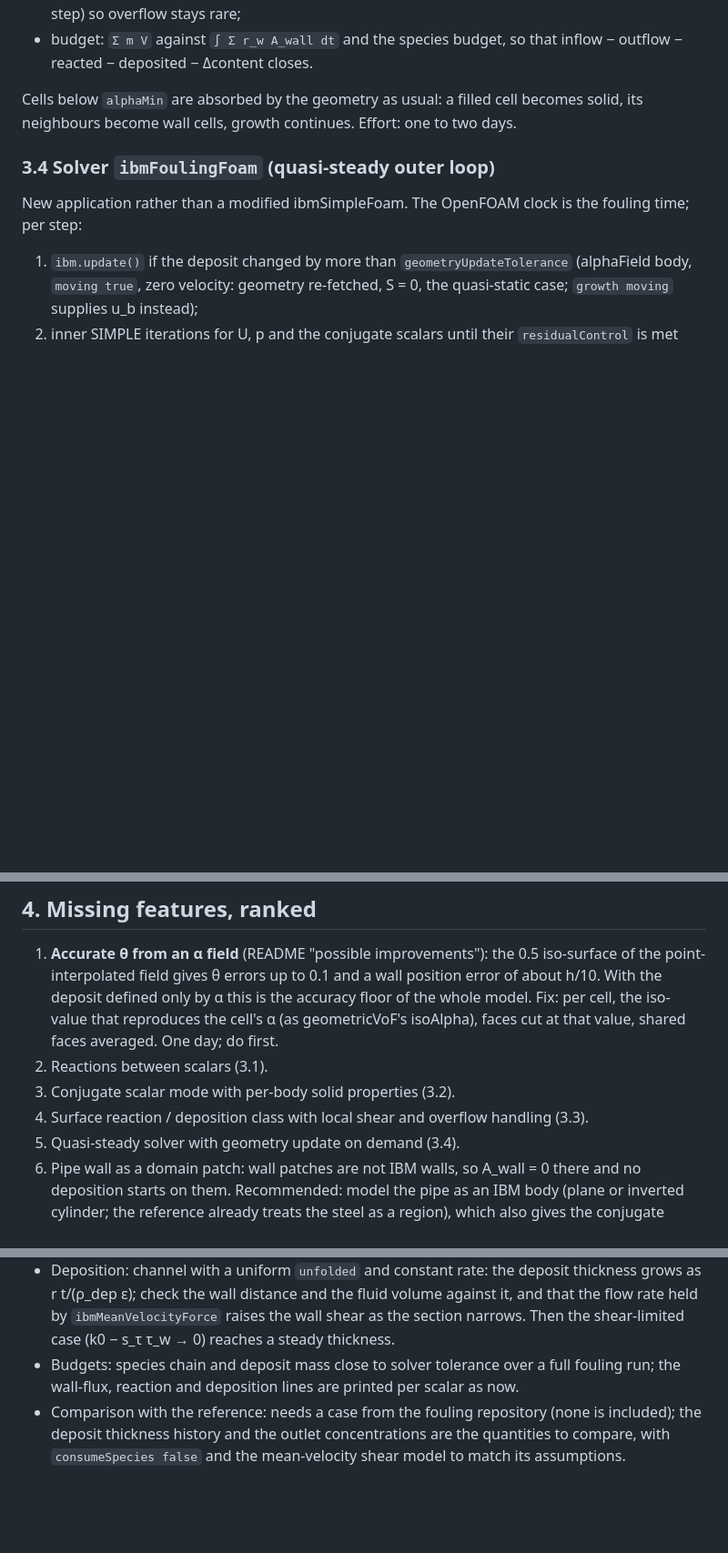
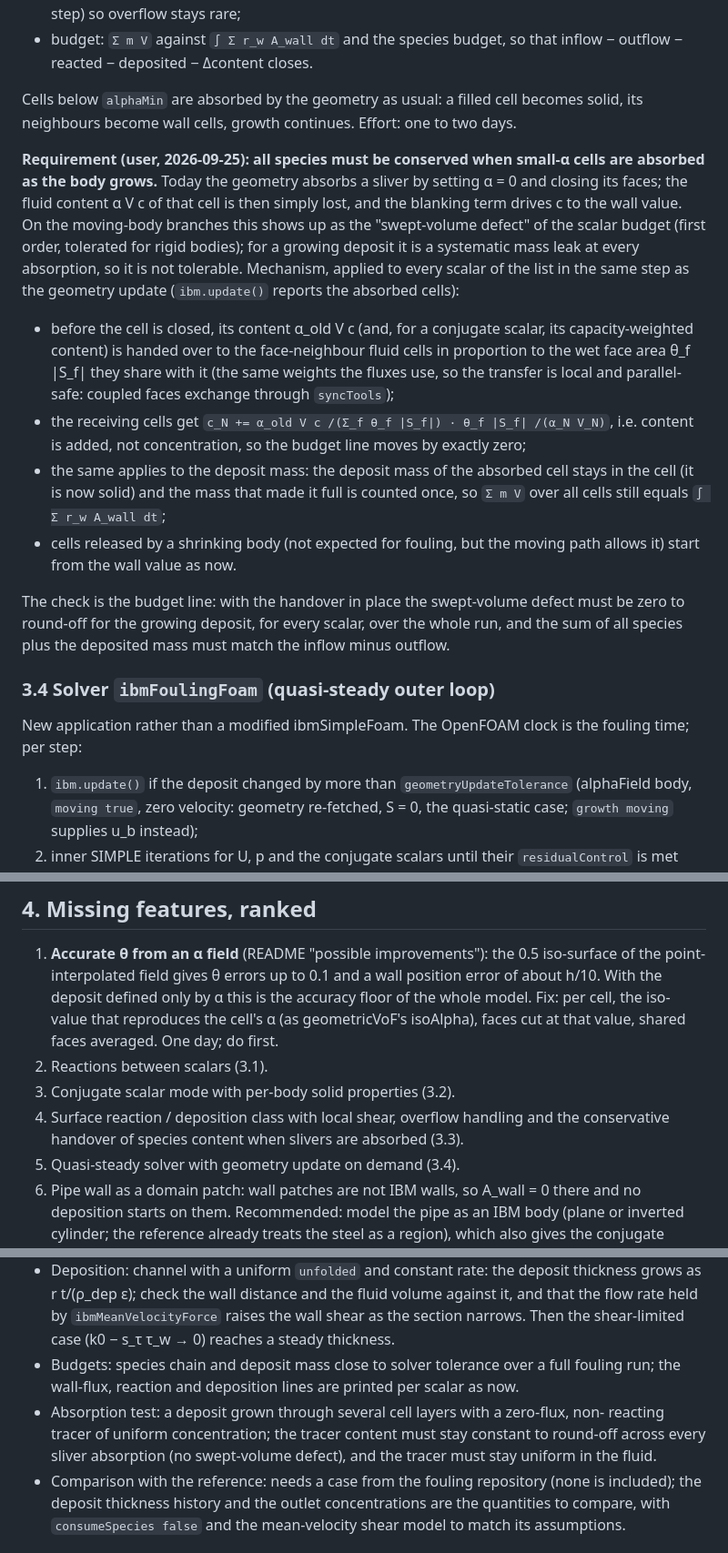
Before and after one commit to davecats/cutCellIBM, a Markdown page: doc/foulingPlan.md, 3 parts joined by grey strips. Shown at 91% size. GitHub-like rendering; blank space fills up the shorter version.

Commit message:
Plan: species conservation on sliver absorption as a requirement
Co-Authored-By: Claude Fable 5.1 <noreply@anthropic.com>
Claude-Session: https://claude.ai/code/session_01CMMwsGhQvzun8aGtDH1win

```diff
--- a/doc/foulingPlan.md
+++ b/doc/foulingPlan.md
@@ -147,6 +147,32 @@ which replaces the 1-D ū(z) surrogate; the reference law can be reproduced by a
 Cells below `alphaMin` are absorbed by the geometry as usual: a filled cell becomes
 solid, its neighbours become wall cells, growth continues. Effort: one to two days.
 
+**Requirement (user, 2026-09-25): all species must be conserved when small-α cells are
+absorbed as the body grows.** Today the geometry absorbs a sliver by setting α = 0 and
+closing its faces; the fluid content α V c of that cell is then simply lost, and the
+blanking term drives c to the wall value. On the moving-body branches this shows up as
+the "swept-volume defect" of the scalar budget (first order, tolerated for rigid
+bodies); for a growing deposit it is a systematic mass leak at every absorption, so it is
+not tolerable. Mechanism, applied to every scalar of the list in the same step as the
+geometry update (`ibm.update()` reports the absorbed cells):
+
+* before the cell is closed, its content α_old V c (and, for a conjugate scalar, its
+  capacity-weighted content) is handed over to the face-neighbour fluid cells in
+  proportion to the wet face area θ_f |S_f| they share with it (the same weights the
+  fluxes use, so the transfer is local and parallel-safe: coupled faces exchange
+  through `syncTools`);
+* the receiving cells get `c_N += α_old V c /(Σ_f θ_f |S_f|) · θ_f |S_f| /(α_N V_N)`,
+  i.e. content is added, not concentration, so the budget line moves by exactly zero;
+* the same applies to the deposit mass: the deposit mass of the absorbed cell stays in
+  the cell (it is now solid) and the mass that made it full is counted once, so
+  `Σ m V` over all cells still equals `∫ Σ r_w A_wall dt`;
+* cells released by a shrinking body (not expected for fouling, but the moving path
+  allows it) start from the wall value as now.
+
+The check is the budget line: with the handover in place the swept-volume defect must be
+zero to round-off for the growing deposit, for every scalar, over the whole run, and
+the sum of all species plus the deposited mass must match the inflow minus outflow.
+
 ### 3.4 Solver `ibmFoulingFoam` (quasi-steady outer loop)
 
 New application rather than a modified ibmSimpleFoam. The OpenFOAM clock is the fouling
@@ -184,7 +210,8 @@ then `secondOrder true` runs but degrades to first order in the deposit cells.
    isoAlpha), faces cut at that value, shared faces averaged. One day; do first.
 2. Reactions between scalars (3.1).
 3. Conjugate scalar mode with per-body solid properties (3.2).
-4. Surface reaction / deposition class with local shear and overflow handling (3.3).
+4. Surface reaction / deposition class with local shear, overflow handling and the
+   conservative handover of species content when slivers are absorbed (3.3).
 5. Quasi-steady solver with geometry update on demand (3.4).
 6. Pipe wall as a domain patch: wall patches are not IBM walls, so A_wall = 0 there and no
    deposition starts on them. Recommended: model the pipe as an IBM body (plane or
@@ -213,6 +240,10 @@ then `secondOrder true` runs but degrades to first order in the deposit cells.
   thickness.
 * Budgets: species chain and deposit mass close to solver tolerance over a full fouling
   run; the wall-flux, reaction and deposition lines are printed per scalar as now.
+* Absorption test: a deposit grown through several cell layers with a zero-flux, non-
+  reacting tracer of uniform concentration; the tracer content must stay constant to
+  round-off across every sliver absorption (no swept-volume defect), and the tracer must
+  stay uniform in the fluid.
 * Comparison with the reference: needs a case from the fouling repository (none is
   included); the deposit thickness history and the outlet concentrations are the
   quantities to compare, with `consumeSpecies false` and the mean-velocity shear model
```
